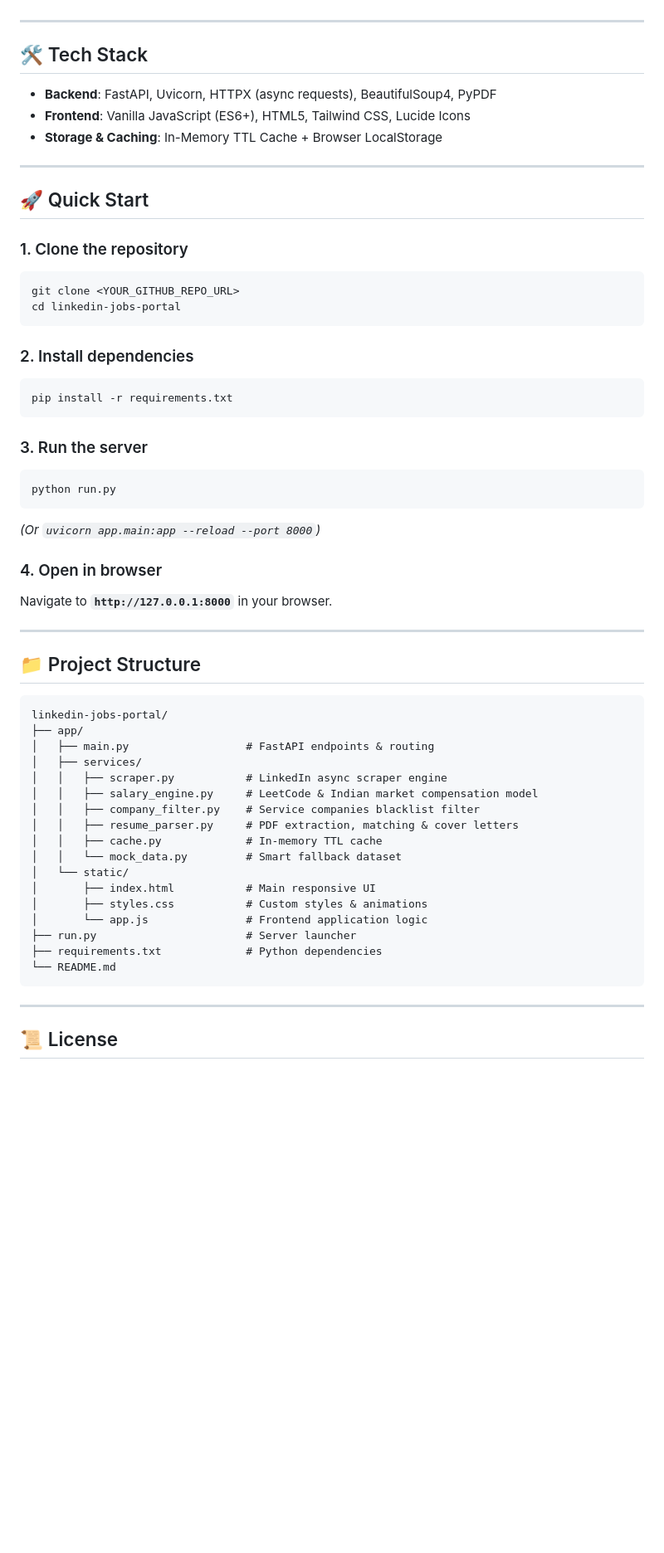
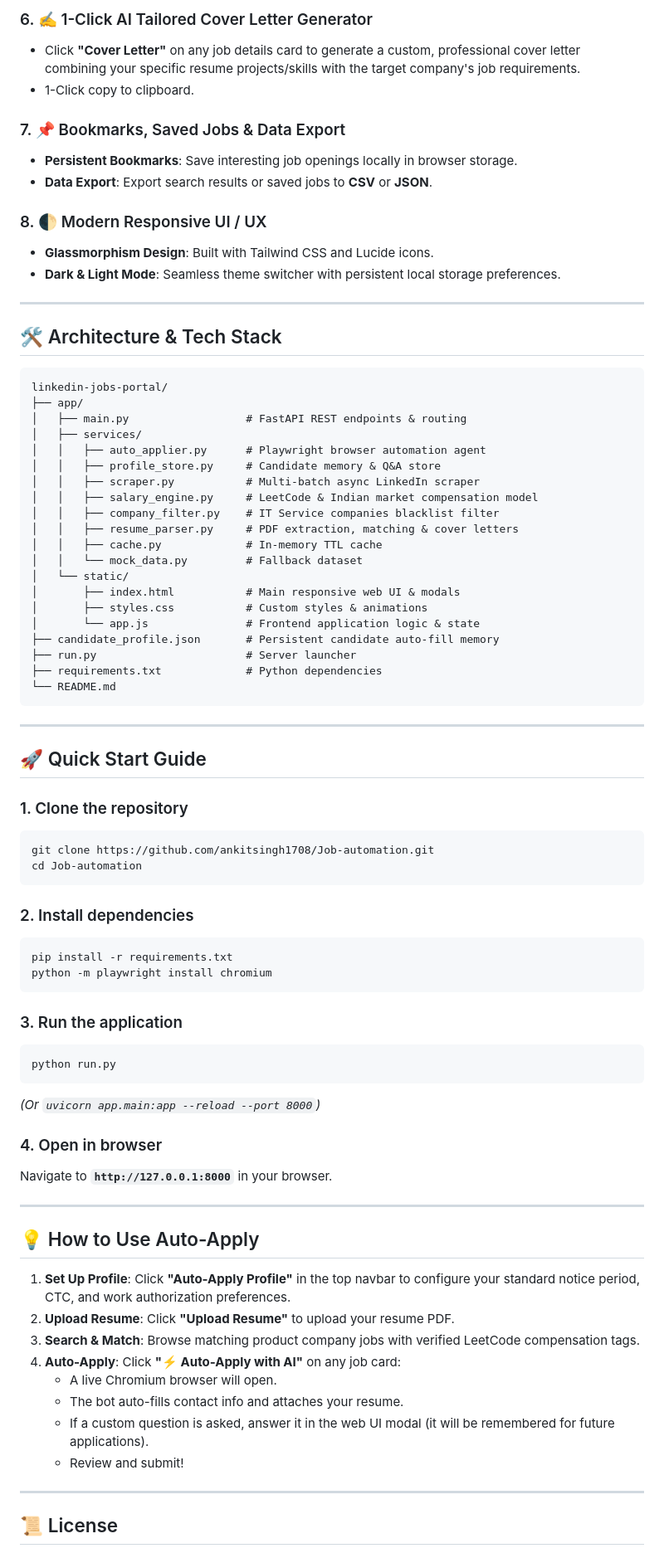
Before and after one commit to ankitsingh1708/Job-automation, a Markdown page: README.md, the part around one of its changes. Shown at 83% size. Drawn GitHub-style; blank space fills up the shorter version.

````diff
--- a/README.md
+++ b/README.md
@@ -28,28 +54,59 @@ An AI-powered real-time LinkedIn job postings aggregator, resume parser, and app
+### 6. ✍️ 1-Click AI Tailored Cover Letter Generator
+- Click **"Cover Letter"** on any job details card to generate a custom, professional cover letter combining your specific resume projects/skills with the target company's job requirements.
+- 1-Click copy to clipboard.
+
+### 7. 📌 Bookmarks, Saved Jobs & Data Export
+- **Persistent Bookmarks**: Save interesting job openings locally in browser storage.
+- **Data Export**: Export search results or saved jobs to **CSV** or **JSON**.
+
+### 8. 🌓 Modern Responsive UI / UX
+- **Glassmorphism Design**: Built with Tailwind CSS and Lucide icons.
+- **Dark & Light Mode**: Seamless theme switcher with persistent local storage preferences.
 
 ---
 
-## 🛠️ Tech Stack
+## 🛠️ Architecture & Tech Stack
 
-- **Backend**: FastAPI, Uvicorn, HTTPX (async requests), BeautifulSoup4, PyPDF
-- **Frontend**: Vanilla JavaScript (ES6+), HTML5, Tailwind CSS, Lucide Icons
-- **Storage & Caching**: In-Memory TTL Cache + Browser LocalStorage
+```text
+linkedin-jobs-portal/
+├── app/
+│   ├── main.py                  # FastAPI REST endpoints & routing
+│   ├── services/
+│   │   ├── auto_applier.py      # Playwright browser automation agent
+│   │   ├── profile_store.py     # Candidate memory & Q&A store
+│   │   ├── scraper.py           # Multi-batch async LinkedIn scraper
+│   │   ├── salary_engine.py     # LeetCode & Indian market compensation model
+│   │   ├── company_filter.py    # IT Service companies blacklist filter
+│   │   ├── resume_parser.py     # PDF extraction, matching & cover letters
+│   │   ├── cache.py             # In-memory TTL cache
+│   │   └── mock_data.py         # Fallback dataset
+│   └── static/
+│       ├── index.html           # Main responsive web UI & modals
+│       ├── styles.css           # Custom styles & animations
+│       └── app.js               # Frontend application logic & state
+├── candidate_profile.json       # Persistent candidate auto-fill memory
+├── run.py                       # Server launcher
+├── requirements.txt             # Python dependencies
+└── README.md
+```
 
 ---
 
-## 🚀 Quick Start
+## 🚀 Quick Start Guide
 
 ### 1. Clone the repository
 ```bash
-git clone <YOUR_GITHUB_REPO_URL>
-cd linkedin-jobs-portal
+git clone https://github.com/ankitsingh1708/Job-automation.git
+cd Job-automation
 ```
 
 ### 2. Install dependencies
 ```bash
 pip install -r requirements.txt
+python -m playwright install chromium
 ```
 
-### 3. Run the server
+### 3. Run the application
 ```bash
 python run.py
 ```
@@ -60,27 +117,16 @@ Navigate to **`http://127.0.0.1:8000`** in your browser.
 
 ---
 
-## 📁 Project Structure
+## 💡 How to Use Auto-Apply
 
-```text
-linkedin-jobs-portal/
-├── app/
-│   ├── main.py                  # FastAPI endpoints & routing
-│   ├── services/
-│   │   ├── scraper.py           # LinkedIn async scraper engine
-│   │   ├── salary_engine.py     # LeetCode & Indian market compensation model
-│   │   ├── company_filter.py    # Service companies blacklist filter
-│   │   ├── resume_parser.py     # PDF extraction, matching & cover letters
-│   │   ├── cache.py             # In-memory TTL cache
-│   │   └── mock_data.py         # Smart fallback dataset
-│   └── static/
-│       ├── index.html           # Main responsive UI
-│       ├── styles.css           # Custom styles & animations
-│       └── app.js               # Frontend application logic
-├── run.py                       # Server launcher
-├── requirements.txt             # Python dependencies
-└── README.md
-```
+1. **Set Up Profile**: Click **"Auto-Apply Profile"** in the top navbar to configure your standard notice period, CTC, and work authorization preferences.
+2. **Upload Resume**: Click **"Upload Resume"** to upload your resume PDF.
+3. **Search & Match**: Browse matching product company jobs with verified LeetCode compensation tags.
+4. **Auto-Apply**: Click **"⚡ Auto-Apply with AI"** on any job card:
+   - A live Chromium browser will open.
+   - The bot auto-fills contact info and attaches your resume.
+   - If a custom question is asked, answer it in the web UI modal (it will be remembered for future applications).
+   - Review and submit!
 
 ---
 
````
Also changed, not shown: other parts of README.md (+43 -17 lines).
